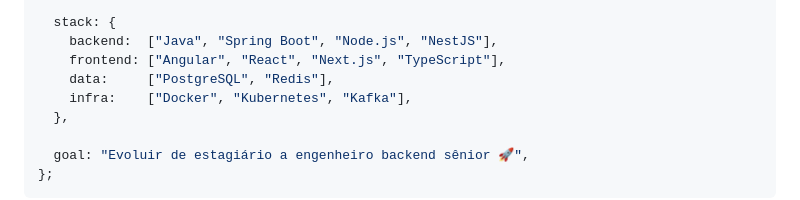
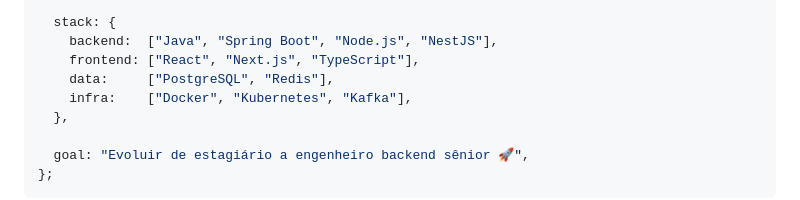
Before and after one commit to swetonyancelmo/swetonyancelmo, a Markdown page: README.md, the part around one of its changes. Drawn GitHub-style.

Commit message:
Remove Angular from frontend stack in README

```diff
--- a/README.md
+++ b/README.md
@@ -43,7 +43,7 @@ const swetony = {
 
   stack: {
     backend:  ["Java", "Spring Boot", "Node.js", "NestJS"],
-    frontend: ["Angular", "React", "Next.js", "TypeScript"],
+    frontend: ["React", "Next.js", "TypeScript"],
     data:     ["PostgreSQL", "Redis"],
     infra:    ["Docker", "Kubernetes", "Kafka"],
   },
```
Also changed, not shown: other parts of README.md (+1 -1 lines).
